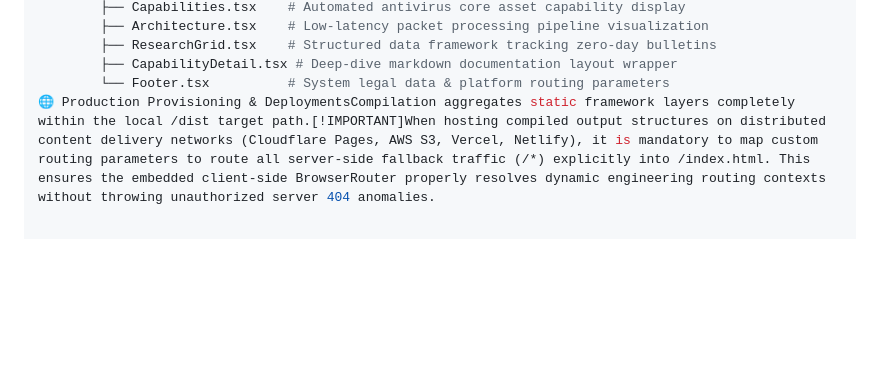
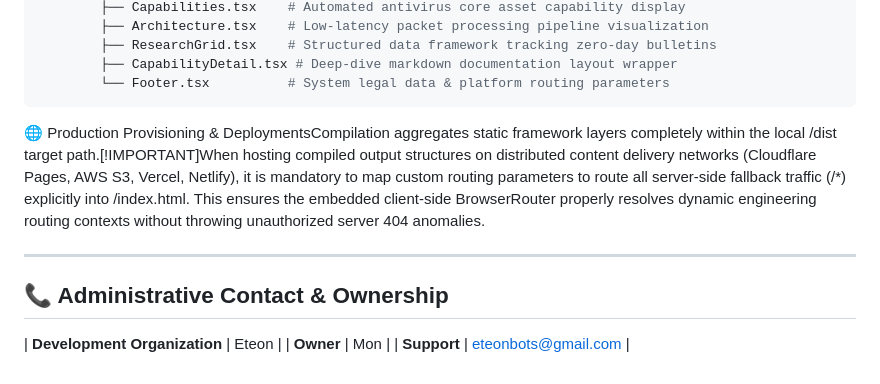
Before and after one commit to Wolf-Bazil/Eteon-Antivirus, a Markdown page: README.md, the part around the change. GitHub-like rendering; blank space fills up the shorter version.

````diff
--- a/README.md
+++ b/README.md
@@ -191,4 +191,14 @@ export const footerConfig: FooterConfig = {
         ├── ResearchGrid.tsx    # Structured data framework tracking zero-day bulletins
         ├── CapabilityDetail.tsx # Deep-dive markdown documentation layout wrapper
         └── Footer.tsx          # System legal data & platform routing parameters
+```
+
 🌐 Production Provisioning & DeploymentsCompilation aggregates static framework layers completely within the local /dist target path.[!IMPORTANT]When hosting compiled output structures on distributed content delivery networks (Cloudflare Pages, AWS S3, Vercel, Netlify), it is mandatory to map custom routing parameters to route all server-side fallback traffic (/*) explicitly into /index.html. This ensures the embedded client-side BrowserRouter properly resolves dynamic engineering routing contexts without throwing unauthorized server 404 anomalies.
+
+---
+
+## 📞 Administrative Contact & Ownership
+
+| **Development Organization** | Eteon |
+| **Owner** | Mon |
+| **Support** | eteonbots@gmail.com |
````
